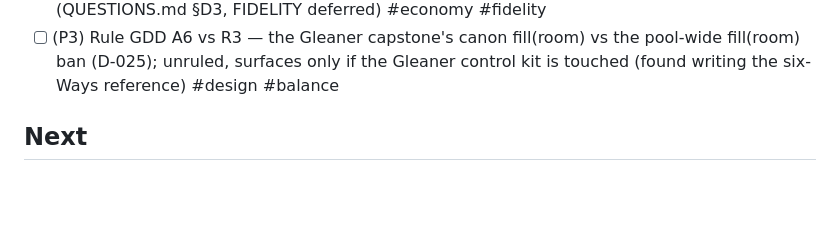
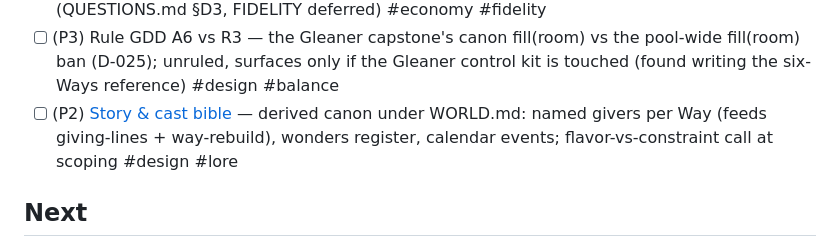
Before and after one commit to richfxu-ops/brightwell, a Markdown page: planning/TASKS.md, the part around the change. GitHub-like rendering; blank space fills up the shorter version.

```diff
--- a/planning/TASKS.md
+++ b/planning/TASKS.md
@@ -19,6 +19,7 @@
 - [ ] (P3) Design the bench — courting→piece pipeline (QUESTIONS.md §D2; minimal build lands with way-rebuild's Mannerly batch per D-025 P1) #economy #fidelity
 - [ ] (P3) Apprentice-stuff inventory — how whittle's consumable is acquired & held (QUESTIONS.md §D3, FIDELITY deferred) #economy #fidelity
 - [ ] (P3) Rule GDD A6 vs R3 — the Gleaner capstone's canon fill(room) vs the pool-wide fill(room) ban (D-025); unruled, surfaces only if the Gleaner control kit is touched (found writing the six-Ways reference) #design #balance
+- [ ] (P2) [Story & cast bible](tasks/story-and-cast.md) — derived canon under WORLD.md: named givers per Way (feeds giving-lines + way-rebuild), wonders register, calendar events; flavor-vs-constraint call at scoping #design #lore
 
 ## Next
 - [ ] (P2) [The Workbench](tasks/workbench.md) — D-027: codex card-design workshop, shape A+ (slot board, identity panel, crib, sketch form + mechanical compile); concept: docs/card-workshop-concept.html; supports way-rebuild Phase 2 #design #docs
```
Also changed, not shown: CLAUDE.md (+4 -0 lines), planning/tasks/story-and-cast.md (added, +64 -0 lines).
